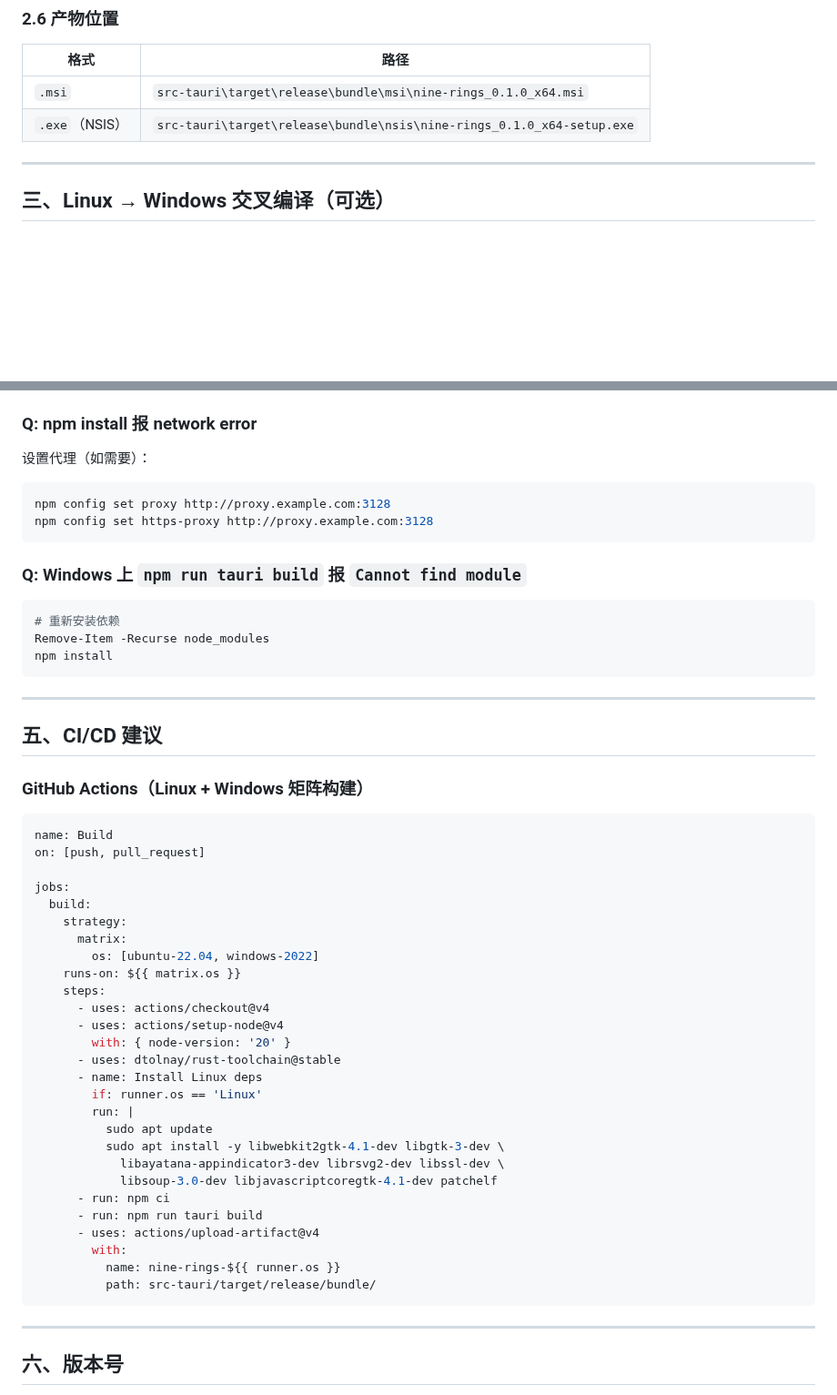
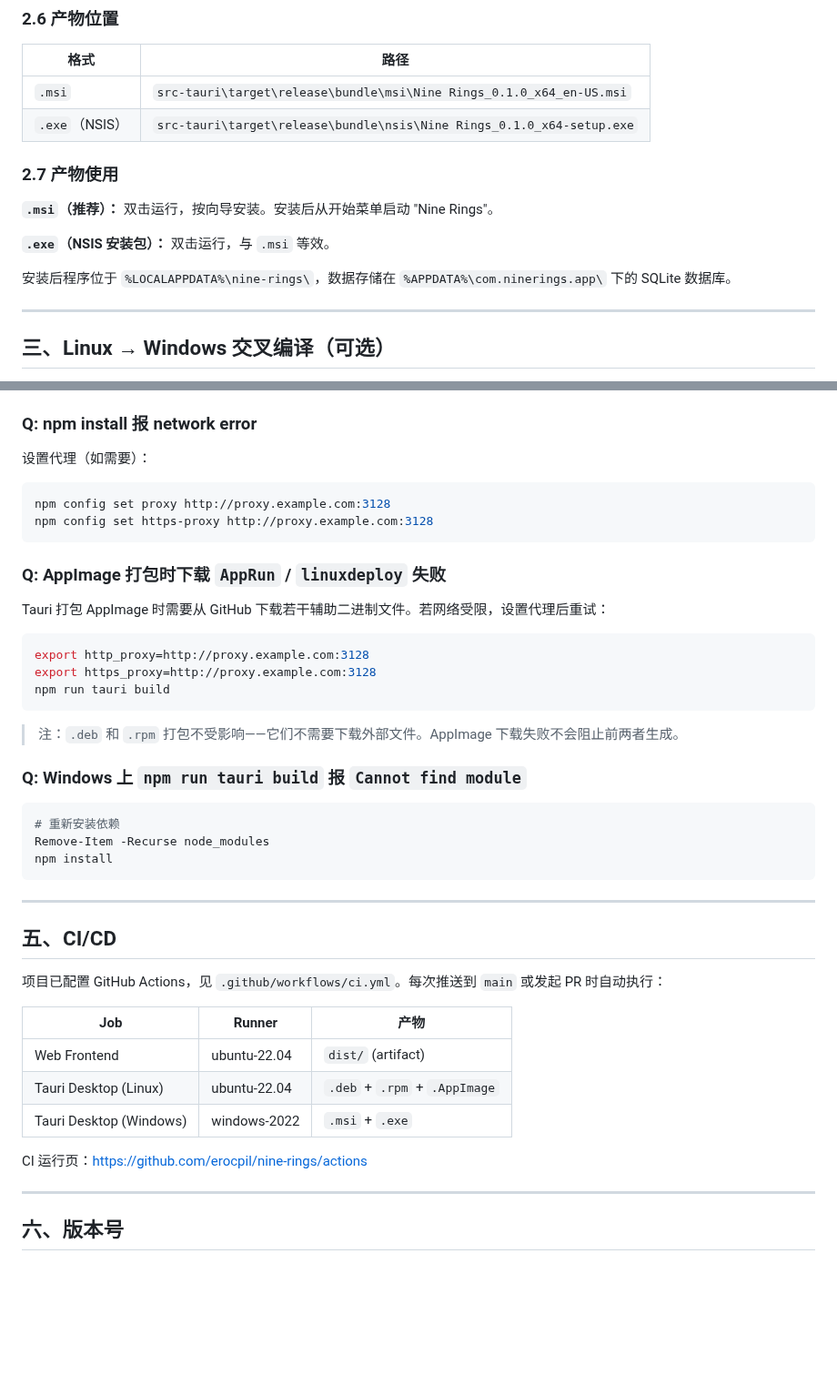
Before and after one commit to erocpil/nine-rings, a Markdown page: docs/TAURI_BUILD.md, 2 parts joined by grey strips. Shown at 91% size. Rendered like a GitHub page; blank space fills up the shorter version.

Commit message:
docs: 补全产物使用方法(.deb/.rpm/.AppImage/.msi), 更新CI引用, 新增AppImage代理FAQ

````diff
--- a/docs/TAURI_BUILD.md
+++ b/docs/TAURI_BUILD.md
@@ -169,8 +197,16 @@ npm run tauri build
 
 | 格式 | 路径 |
 |------|------|
-| `.msi` | `src-tauri\target\release\bundle\msi\nine-rings_0.1.0_x64.msi` |
-| `.exe`（NSIS） | `src-tauri\target\release\bundle\nsis\nine-rings_0.1.0_x64-setup.exe` |
+| `.msi` | `src-tauri\target\release\bundle\msi\Nine Rings_0.1.0_x64_en-US.msi` |
+| `.exe`（NSIS） | `src-tauri\target\release\bundle\nsis\Nine Rings_0.1.0_x64-setup.exe` |
+
+### 2.7 产物使用
+
+**`.msi`（推荐）：** 双击运行，按向导安装。安装后从开始菜单启动 "Nine Rings"。
+
+**`.exe`（NSIS 安装包）：** 双击运行，与 `.msi` 等效。
+
+安装后程序位于 `%LOCALAPPDATA%\nine-rings\`，数据存储在 `%APPDATA%\com.ninerings.app\` 下的 SQLite 数据库。
 
 ---
 
@@ -241,6 +277,18 @@ npm config set proxy http://proxy.example.com:3128
 npm config set https-proxy http://proxy.example.com:3128
 ```
 
+### Q: AppImage 打包时下载 `AppRun` / `linuxdeploy` 失败
+
+Tauri 打包 AppImage 时需要从 GitHub 下载若干辅助二进制文件。若网络受限，设置代理后重试：
+
+```bash
+export http_proxy=http://proxy.example.com:3128
+export https_proxy=http://proxy.example.com:3128
+npm run tauri build
+```
+
+> 注：`.deb` 和 `.rpm` 打包不受影响——它们不需要下载外部文件。AppImage 下载失败不会阻止前两者生成。
+
 ### Q: Windows 上 `npm run tauri build` 报 `Cannot find module`
 
 ```powershell
@@ -251,39 +299,17 @@ npm install
 
 ---
 
-## 五、CI/CD 建议
+## 五、CI/CD
 
-### GitHub Actions（Linux + Windows 矩阵构建）
+项目已配置 GitHub Actions，见 `.github/workflows/ci.yml`。每次推送到 `main` 或发起 PR 时自动执行：
 
-```yaml
-name: Build
-on: [push, pull_request]
+| Job | Runner | 产物 |
+|-----|--------|------|
+| Web Frontend | ubuntu-22.04 | `dist/` (artifact) |
+| Tauri Desktop (Linux) | ubuntu-22.04 | `.deb` + `.rpm` + `.AppImage` |
+| Tauri Desktop (Windows) | windows-2022 | `.msi` + `.exe` |
 
-jobs:
-  build:
-    strategy:
-      matrix:
-        os: [ubuntu-22.04, windows-2022]
-    runs-on: ${{ matrix.os }}
-    steps:
-      - uses: actions/checkout@v4
-      - uses: actions/setup-node@v4
-        with: { node-version: '20' }
-      - uses: dtolnay/rust-toolchain@stable
-      - name: Install Linux deps
-        if: runner.os == 'Linux'
-        run: |
-          sudo apt update
-          sudo apt install -y libwebkit2gtk-4.1-dev libgtk-3-dev \
-            libayatana-appindicator3-dev librsvg2-dev libssl-dev \
-            libsoup-3.0-dev libjavascriptcoregtk-4.1-dev patchelf
-      - run: npm ci
-      - run: npm run tauri build
-      - uses: actions/upload-artifact@v4
-        with:
-          name: nine-rings-${{ runner.os }}
-          path: src-tauri/target/release/bundle/
-```
+CI 运行页：https://github.com/erocpil/nine-rings/actions
 
 ---
 
````
Also changed, not shown: other parts of docs/TAURI_BUILD.md (+31 -3 lines).
